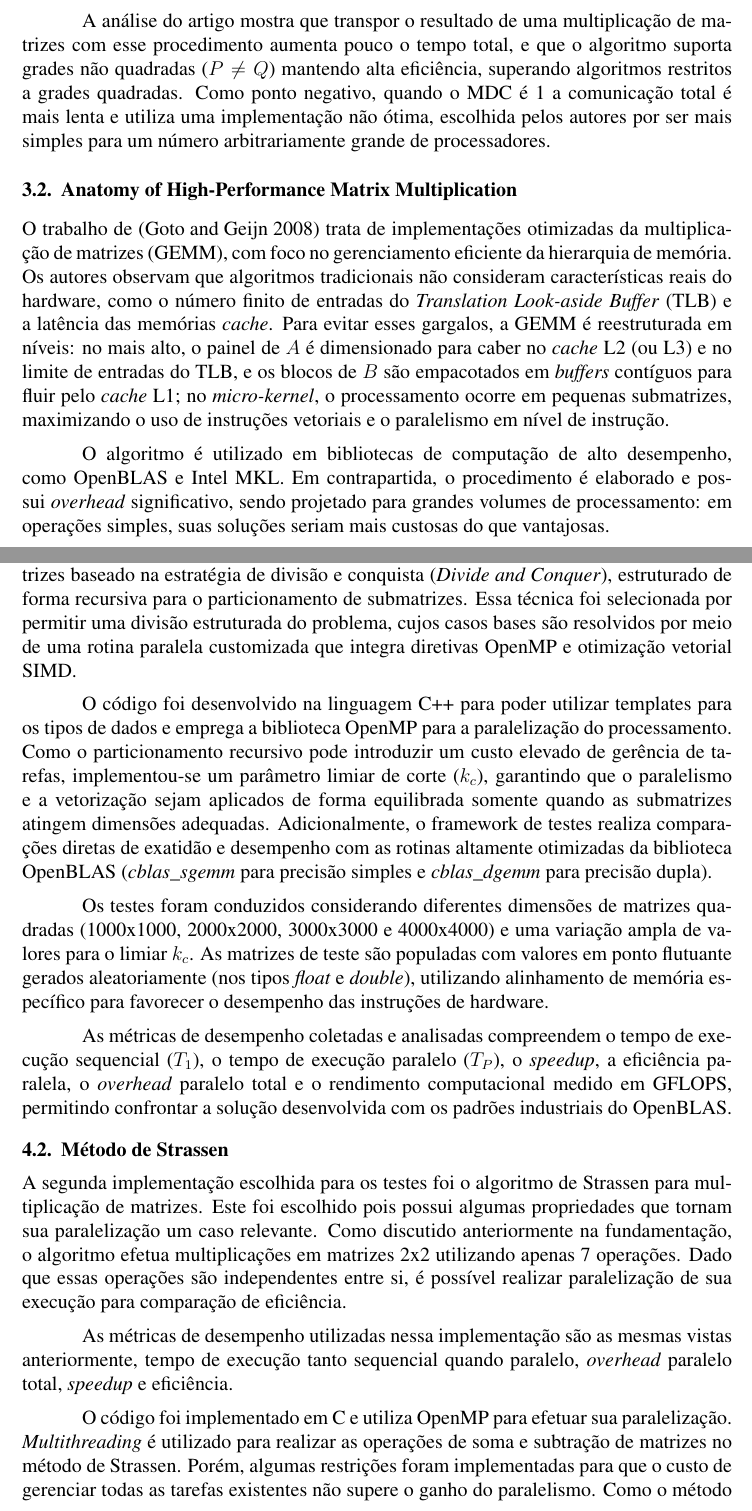
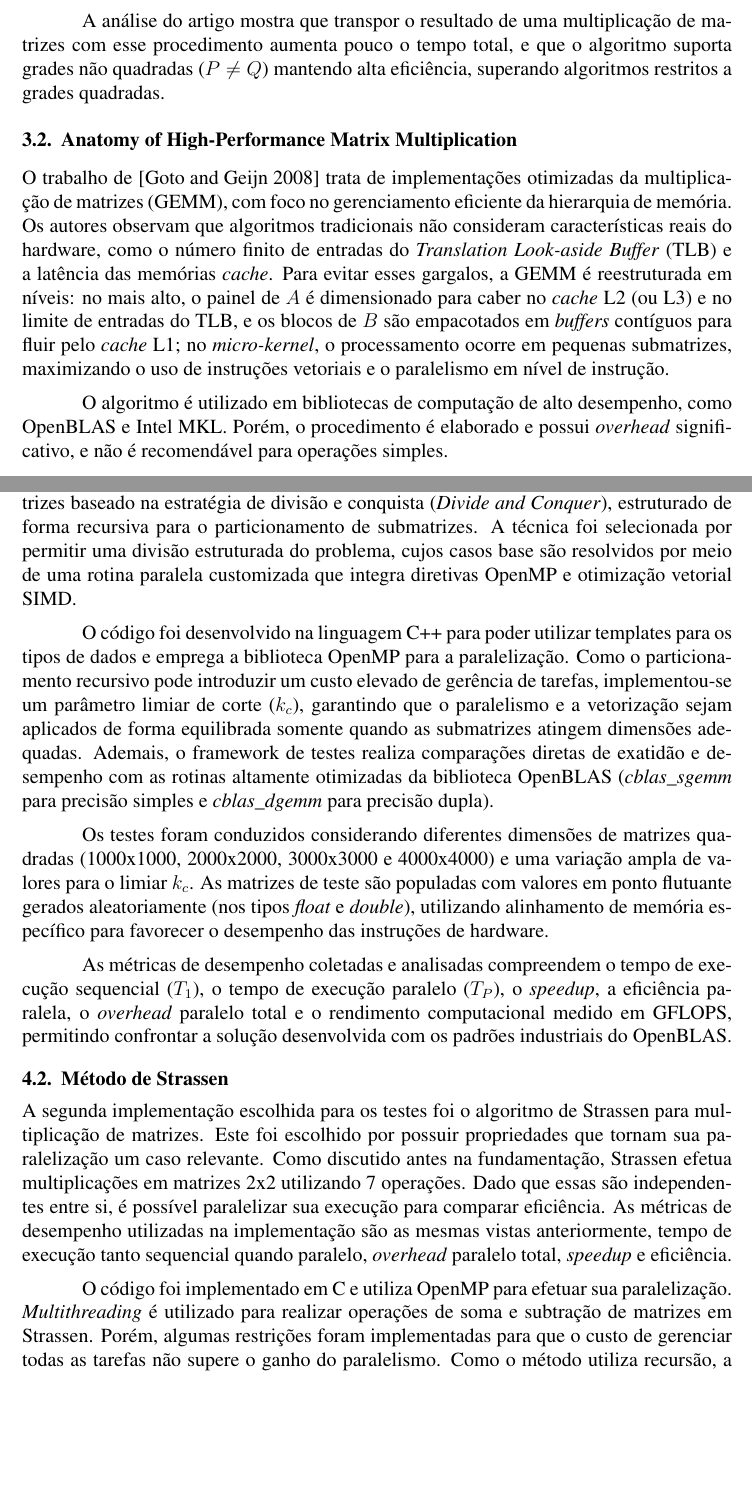
Before and after one commit to FabricioMoraisMuller/ProjetoPCD, a LaTeX document (Artigo/sbc-template.tex): two parts of pages 4 and 5 of 10 before the commit and two parts of pages 4 and 5 of 9 after it, joined at a grey line, cut so that both start at the same text, the shorter picture padded with empty space. Compiled offline with pdfLaTeX.

Commit message:
Correção de um erro de citação inesperado
Tentei executar o projeto no estado final na minha máquina e tive alguns problemas carregando as citações. Além disso, a última revisão teve um problema de citação e era tecnicamente maior que 9 páginas, então eu fiz algumas alterações menores no texto.

```diff
--- a/Artigo/sbc-template.tex
+++ b/Artigo/sbc-template.tex
@@ -8,7 +8,6 @@
 \usepackage[utf8]{inputenc}
 \usepackage{enumitem}
 \usepackage{placeins}
-\usepackage{natbib}
 \usepackage{float}
 
 \hyphenation{english terms to not hyphenize various non repeatable words here something like long word Portuguese}
@@ -116,12 +115,12 @@ E_p = \frac{T_s}{pT_p}.
 \subsection{Parallel matrix transpose algorithms on distributed memory concurrent computers}
 O trabalho de \cite{art1} propõe algoritmos para a transposição de matrizes em computadores de memória distribuída. Os processadores são organizados em uma grade bidimensional $P \times Q$ e a matriz é distribuída em blocos de forma cíclica (\textit{block cyclic data distribution}). Quando o máximo divisor comum (MDC) entre $P$ e $Q$ é 1, todos os processadores precisam realizar comunicação total entre si; quando é maior que 1, os processadores são divididos em grupos delimitados pelo MDC, e as transposições entre blocos de um mesmo grupo ocorrem simultaneamente, reduzindo o tempo de execução.
 \par
-A análise do artigo mostra que transpor o resultado de uma multiplicação de matrizes com esse procedimento aumenta pouco o tempo total, e que o algoritmo suporta grades não quadradas ($P \neq Q$) mantendo alta eficiência, superando algoritmos restritos a grades quadradas. Como ponto negativo, quando o MDC é 1 a comunicação total é mais lenta e utiliza uma implementação não ótima, escolhida pelos autores por ser mais simples para um número arbitrariamente grande de processadores.
+A análise do artigo mostra que transpor o resultado de uma multiplicação de matrizes com esse procedimento aumenta pouco o tempo total, e que o algoritmo suporta grades não quadradas ($P \neq Q$) mantendo alta eficiência, superando algoritmos restritos a grades quadradas.
 
 \subsection{Anatomy of High-Performance Matrix Multiplication}
 O trabalho de \cite{art2} trata de implementações otimizadas da multiplicação de matrizes (GEMM), com foco no gerenciamento eficiente da hierarquia de memória. Os autores observam que algoritmos tradicionais não consideram características reais do hardware, como o número finito de entradas do \textit{Translation Look-aside Buffer} (TLB) e a latência das memórias \textit{cache}. Para evitar esses gargalos, a GEMM é reestruturada em níveis: no mais alto, o painel de $A$ é dimensionado para caber no \textit{cache} L2 (ou L3) e no limite de entradas do TLB, e os blocos de $B$ são empacotados em \textit{buffers} contíguos para fluir pelo \textit{cache} L1; no \textit{micro-kernel}, o processamento ocorre em pequenas submatrizes, maximizando o uso de instruções vetoriais e o paralelismo em nível de instrução.
 \par
-O algoritmo é utilizado em bibliotecas de computação de alto desempenho, como OpenBLAS e Intel MKL. Em contrapartida, o procedimento é elaborado e possui \textit{overhead} significativo, sendo projetado para grandes volumes de processamento: em operações simples, suas soluções seriam mais custosas do que vantajosas.
+O algoritmo é utilizado em bibliotecas de computação de alto desempenho, como OpenBLAS e Intel MKL. Porém, o procedimento é elaborado e possui \textit{overhead} significativo, e não é recomendável para operações simples.
 \par
 Embora o presente trabalho não reconstrua diretamente nenhum dos métodos descritos, ambos os artigos apresentam esquemas de particionamento e estratégias de gerenciamento de recursos que serviram de referência para o desenvolvimento do projeto.
 
@@ -129,18 +128,17 @@ Embora o presente trabalho não reconstrua diretamente nenhum dos métodos descr
 \section{Implementação}
 \subsection{Implementação em blocos}
 
-\par A primeira abordagem implementada e avaliada foi o algoritmo de multiplicação de matrizes baseado na estratégia de divisão e conquista (\textit{Divide and Conquer}), estruturado de forma recursiva para o particionamento de submatrizes. Essa técnica foi selecionada por permitir uma divisão estruturada do problema, cujos casos bases são resolvidos por meio de uma rotina paralela customizada que integra diretivas OpenMP e otimização vetorial SIMD.
-\par O código foi desenvolvido na linguagem C++ para poder utilizar templates para os tipos de dados e emprega a biblioteca OpenMP para a paralelização do processamento. Como o particionamento recursivo pode introduzir um custo elevado de gerência de tarefas, implementou-se um parâmetro limiar de corte ($k_c$), garantindo que o paralelismo e a vetorização sejam aplicados de forma equilibrada somente quando as submatrizes atingem dimensões adequadas. Adicionalmente, o framework de testes realiza comparações diretas de exatidão e desempenho com as rotinas altamente otimizadas da biblioteca OpenBLAS (\textit{cblas\_sgemm} para precisão simples e \textit{cblas\_dgemm} para precisão dupla).
+\par A primeira abordagem implementada e avaliada foi o algoritmo de multiplicação de matrizes baseado na estratégia de divisão e conquista (\textit{Divide and Conquer}), estruturado de forma recursiva para o particionamento de submatrizes. A técnica foi selecionada por permitir uma divisão estruturada do problema, cujos casos base são resolvidos por meio de uma rotina paralela customizada que integra diretivas OpenMP e otimização vetorial SIMD.
+\par O código foi desenvolvido na linguagem C++ para poder utilizar templates para os tipos de dados e emprega a biblioteca OpenMP para a paralelização. Como o particionamento recursivo pode introduzir um custo elevado de gerência de tarefas, implementou-se um parâmetro limiar de corte ($k_c$), garantindo que o paralelismo e a vetorização sejam aplicados de forma equilibrada somente quando as submatrizes atingem dimensões adequadas. Ademais, o framework de testes realiza comparações diretas de exatidão e desempenho com as rotinas altamente otimizadas da biblioteca OpenBLAS (\textit{cblas\_sgemm} para precisão simples e \textit{cblas\_dgemm} para precisão dupla).
 \par Os testes foram conduzidos considerando diferentes dimensões de matrizes quadradas (1000x1000, 2000x2000, 3000x3000 e 4000x4000) e uma variação ampla de valores para o limiar $k_c$. As matrizes de teste são populadas com valores em ponto flutuante gerados aleatoriamente (nos tipos \textit{float} e \textit{double}), utilizando alinhamento de memória específico para favorecer o desempenho das instruções de hardware.
 \par As métricas de desempenho coletadas e analisadas compreendem o tempo de execução sequencial ($T_1$), o tempo de execução paralelo ($T_P$), o \textit{speedup}, a eficiência paralela, o \textit{overhead} paralelo total e o rendimento computacional medido em GFLOPS, permitindo confrontar a solução desenvolvida com os padrões industriais do OpenBLAS.
 
 \subsection{Método de Strassen}
-\par A segunda implementação escolhida para os testes foi o algoritmo de Strassen para multiplicação de matrizes. Este foi escolhido pois possui algumas propriedades que tornam sua paralelização um caso relevante. Como discutido anteriormente na fundamentação, o algoritmo efetua multiplicações em matrizes 2x2 utilizando apenas 7 operações. Dado que essas operações são independentes entre si, é possível realizar paralelização de sua execução para comparação de eficiência.
-\par As métricas de desempenho utilizadas nessa implementação são as mesmas vistas anteriormente, tempo de execução tanto sequencial quando paralelo, \textit{overhead} paralelo total, \textit{speedup} e eficiência.
+\par A segunda implementação escolhida para os testes foi o algoritmo de Strassen para multiplicação de matrizes. Este foi escolhido por possuir propriedades que tornam sua paralelização um caso relevante. Como discutido antes na fundamentação, Strassen efetua multiplicações em matrizes 2x2 utilizando 7 operações. Dado que essas são independentes entre si, é possível paralelizar sua execução para comparar eficiência.
+As métricas de desempenho utilizadas na implementação são as mesmas vistas anteriormente, tempo de execução tanto sequencial quando paralelo, \textit{overhead} paralelo total, \textit{speedup} e eficiência.
+\par O código foi implementado em C e utiliza OpenMP para efetuar sua paralelização. \textit{Multithreading} é utilizado para realizar operações de soma e subtração de matrizes em Strassen. Porém, algumas restrições foram implementadas para que o custo de gerenciar todas as tarefas não supere o ganho do paralelismo. Como o método utiliza recursão, a criação desregulada de tarefas pode diminuir a eficiência do programa. Por conta disso uma restrição foi colocada para que novas tarefas sejam criadas somente quando a matriz sendo computada seja de um dado tamanho.
+\par As matrizes utilizadas são geradas de maneira aleatória com dimensão N x N determinada em tempo de execução, cada elemento povoado com um valor aleatório do tipo \textit{int} com valor variando entre -1000 e 1000.
 
-\par O código foi implementado em C e utiliza OpenMP para efetuar sua paralelização. \textit{Multithreading} é utilizado para realizar as operações de soma e subtração de matrizes no método de Strassen. Porém, algumas restrições foram implementadas para que o custo de gerenciar todas as tarefas existentes não supere o ganho do paralelismo. Como o método utiliza recursão, a criação desregulada de tarefas pode rapidamente diminuir a eficiência do programa, por conta disso uma restrição foi colocada para que novas tarefas sejam criadas somente quando a matriz sendo computada seja de um certo tamanho.
-
-\par As matrizes utilizadas são geradas de maneira aleatória com dimensão N x N determinada em tempo de execução e cada elemento é povoado com um valor aleatório do tipo \textit{int} com valor variando entre -1000 e 1000.
 
 \section{Resultados}
 
```
Also changed, not shown: Artigo/sbc-template.tex (23 more changed lines).
